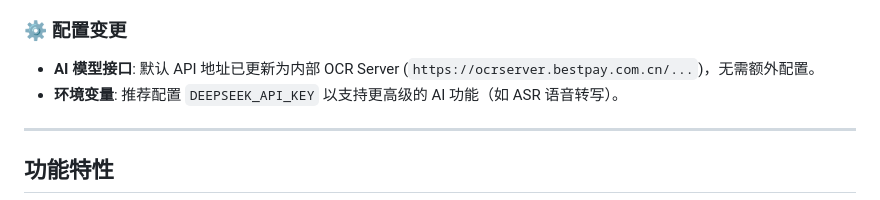
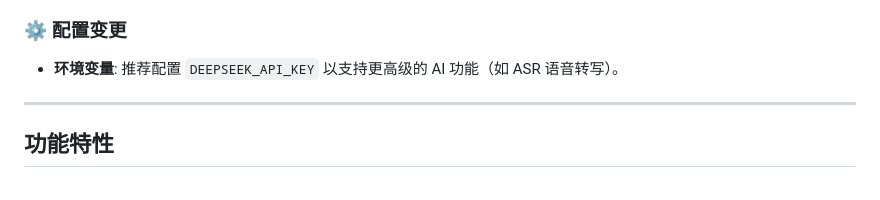
Before and after one commit to xiaoqianbaobao/EntroPyx, a Markdown page: README.md, the part around the change. Rendered like a GitHub page.

```diff
--- a/README.md
+++ b/README.md
@@ -25,7 +25,6 @@
   - **在线编辑**: 集成 Markdown 编辑器，支持在线修改 PRD 内容并实时保存。
 
 ### ⚙️ 配置变更
-- **AI 模型接口**: 默认 API 地址已更新为内部 OCR Server (`https://ocrserver.bestpay.com.cn/...`)，无需额外配置。
 - **环境变量**: 推荐配置 `DEEPSEEK_API_KEY` 以支持更高级的 AI 功能（如 ASR 语音转写）。
 
 ---
```
